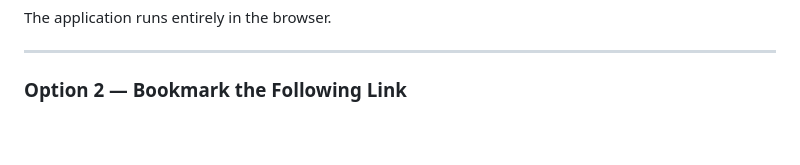
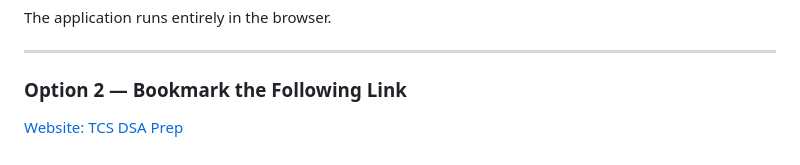
Before and after one commit to Prasad-wOw/TCS-DSA-Prep, a Markdown page: README.md, the part around the change. Drawn GitHub-style.

Commit message:
Add link to TCS DSA Prep website in README

```diff
--- a/README.md
+++ b/README.md
@@ -190,3 +190,5 @@ The application runs entirely in the browser.
 ---
 
 ### Option 2 — Bookmark the Following Link
+
+[Website: TCS DSA Prep](https://tcs-dsa-prep.vercel.app/)
```
